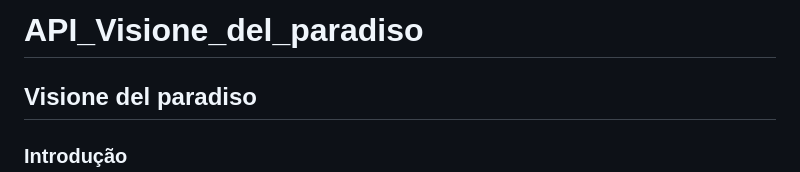
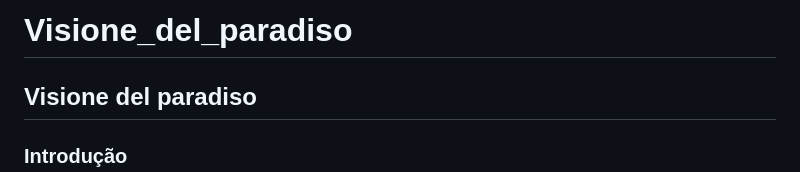
Before and after one commit to JockaMt/Visione_del_paradiso, a Markdown page: README.md, the part around the change. GitHub-like rendering.

```diff
--- a/README.md
+++ b/README.md
@@ -1,4 +1,4 @@
-# API_Visione_del_paradiso
+# Visione_del_paradiso
 ## Visione del paradiso
 
 ### Introdução
```
